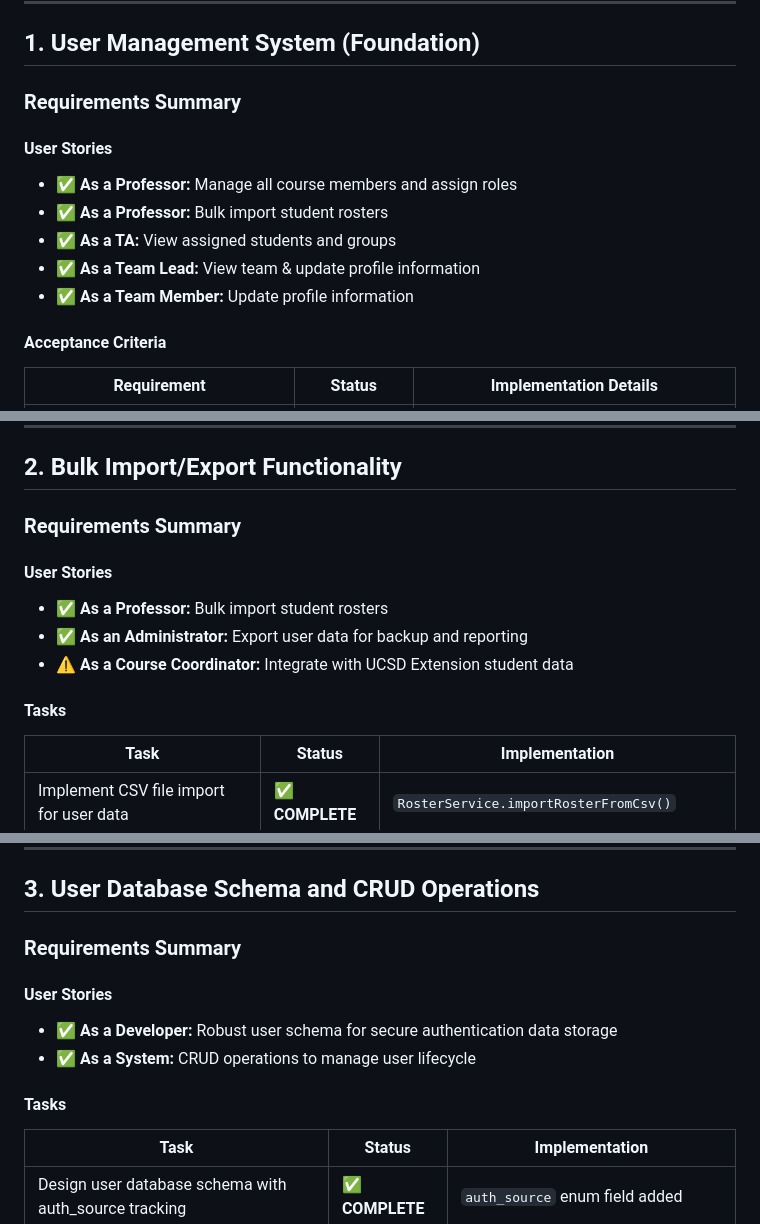
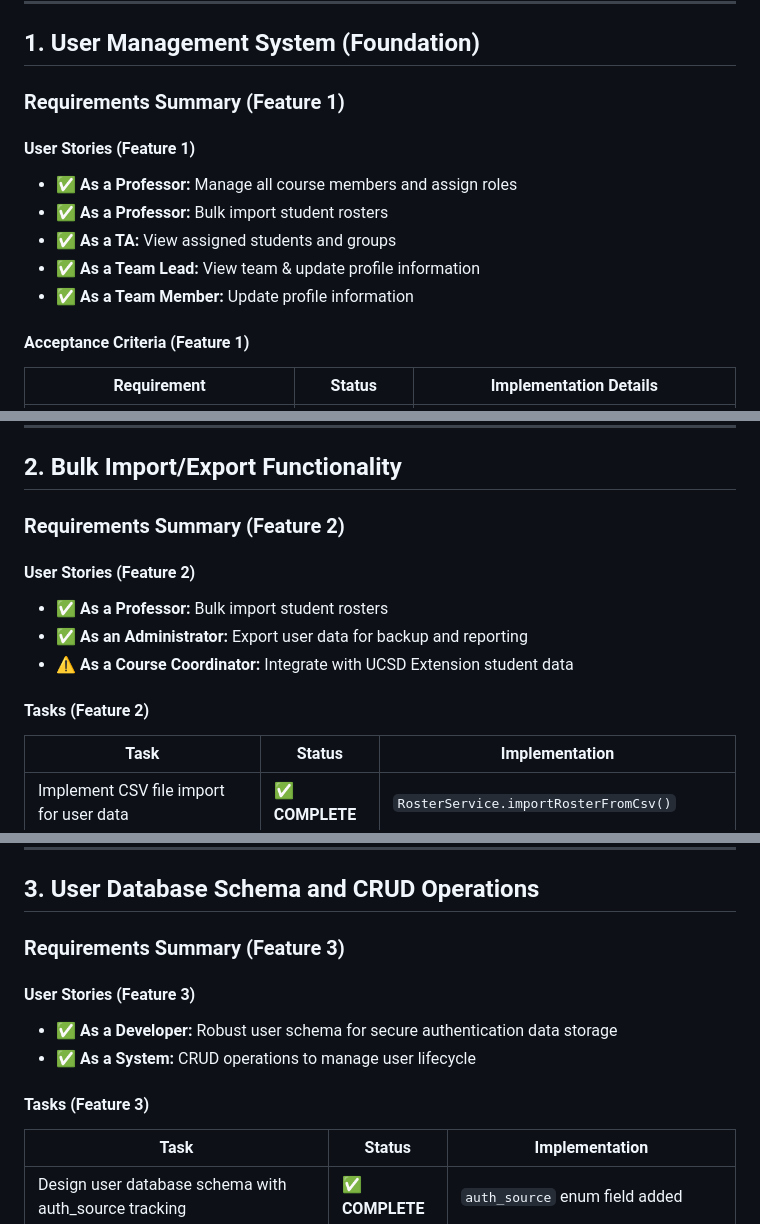
Before and after one commit to Team04-UCSD-CSE210/conductor-app, a Markdown page: AUDIT.md, 3 parts joined by grey strips. Drawn GitHub-style.

```diff
--- a/AUDIT.md
+++ b/AUDIT.md
@@ -23,9 +23,9 @@ The audit covers four main feature areas:
 
 ## 1. User Management System (Foundation)
 
-### Requirements Summary
+### Requirements Summary (Feature 1)
 
-#### User Stories
+#### User Stories (Feature 1)
 
 - ✅ **As a Professor:** Manage all course members and assign roles
 - ✅ **As a Professor:** Bulk import student rosters
@@ -33,7 +33,7 @@ The audit covers four main feature areas:
 - ✅ **As a Team Lead:** View team & update profile information
 - ✅ **As a Team Member:** Update profile information
 
-#### Acceptance Criteria
+#### Acceptance Criteria (Feature 1)
 
 | Requirement | Status | Implementation Details |
 |------------|--------|------------------------|
@@ -68,15 +68,15 @@ The audit covers four main feature areas:
 
 ## 2. Bulk Import/Export Functionality
 
-### Requirements Summary
+### Requirements Summary (Feature 2)
 
-#### User Stories
+#### User Stories (Feature 2)
 
 - ✅ **As a Professor:** Bulk import student rosters
 - ✅ **As an Administrator:** Export user data for backup and reporting
 - ⚠️ **As a Course Coordinator:** Integrate with UCSD Extension student data
 
-#### Tasks
+#### Tasks (Feature 2)
 
 | Task | Status | Implementation |
 |------|--------|----------------|
@@ -127,14 +127,14 @@ The audit covers four main feature areas:
 
 ## 3. User Database Schema and CRUD Operations
 
-### Requirements Summary
+### Requirements Summary (Feature 3)
 
-#### User Stories
+#### User Stories (Feature 3)
 
 - ✅ **As a Developer:** Robust user schema for secure authentication data storage
 - ✅ **As a System:** CRUD operations to manage user lifecycle
 
-#### Tasks
+#### Tasks (Feature 3)
 
 | Task | Status | Implementation |
 |------|--------|----------------|
```
Also changed, not shown: other parts of AUDIT.md (+21 -21 lines), TEST_COVERAGE_SUMMARY.md (+6 -6 lines).
